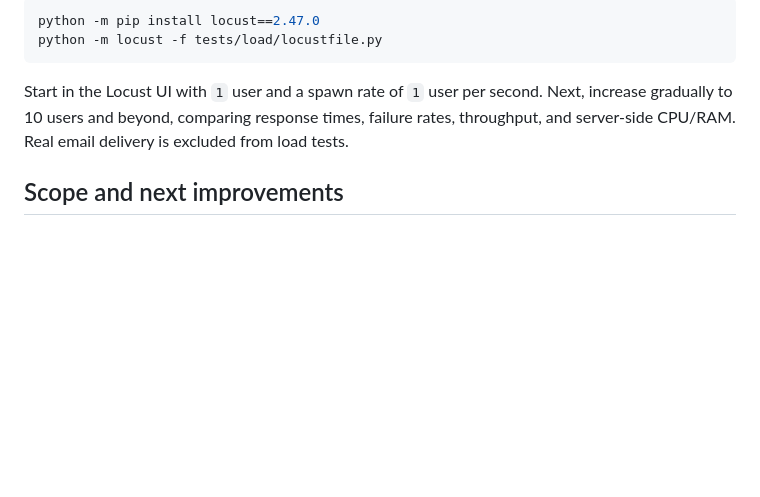
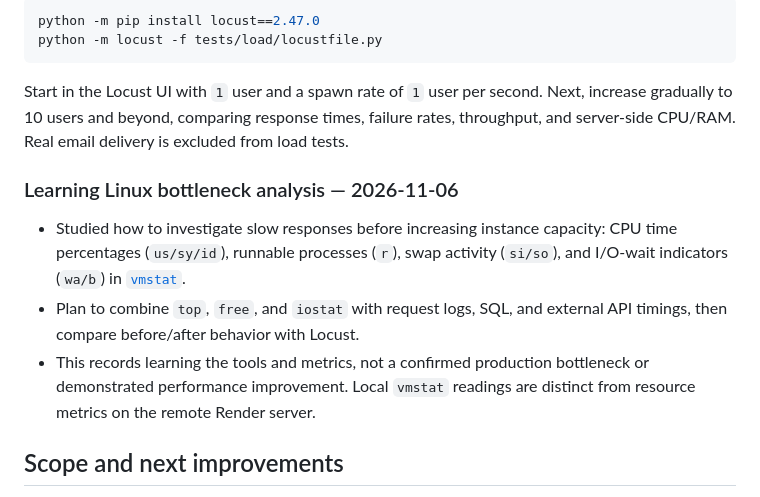
Before and after one commit to jeongjiyun777-ui/j-cleaning, a Markdown page: README.en.md, the part around the change. Rendered like a GitHub page; blank space fills up the shorter version.

```diff
--- a/README.en.md
+++ b/README.en.md
@@ -85,6 +85,12 @@ python -m locust -f tests/load/locustfile.py
 
 Start in the Locust UI with `1` user and a spawn rate of `1` user per second. Next, increase gradually to 10 users and beyond, comparing response times, failure rates, throughput, and server-side CPU/RAM. Real email delivery is excluded from load tests.
 
+### Learning Linux bottleneck analysis — 2026-11-06
+
+- Studied how to investigate slow responses before increasing instance capacity: CPU time percentages (`us/sy/id`), runnable processes (`r`), swap activity (`si/so`), and I/O-wait indicators (`wa/b`) in [`vmstat`](https://man7.org/linux/man-pages/man8/vmstat.8.html).
+- Plan to combine `top`, `free`, and `iostat` with request logs, SQL, and external API timings, then compare before/after behavior with Locust.
+- This records learning the tools and metrics, not a confirmed production bottleneck or demonstrated performance improvement. Local `vmstat` readings are distinct from resource metrics on the remote Render server.
+
 ## Scope and next improvements
 
 This is a learning/portfolio service. Prices are examples, not actual cleaning quotes or contracts; use test data. Owner notifications include the customer's submitted email; phone consultation requests are not implemented. BackgroundTasks processes delivery after the request, so acceptance does not mean inbox delivery. Production use requires consultation consent, request limits, retry/failure tracking, and stronger account recovery. The free backend may take time to wake up.
```
Also changed, not shown: README.ja.md (+6 -0 lines), README.md (+6 -0 lines).
